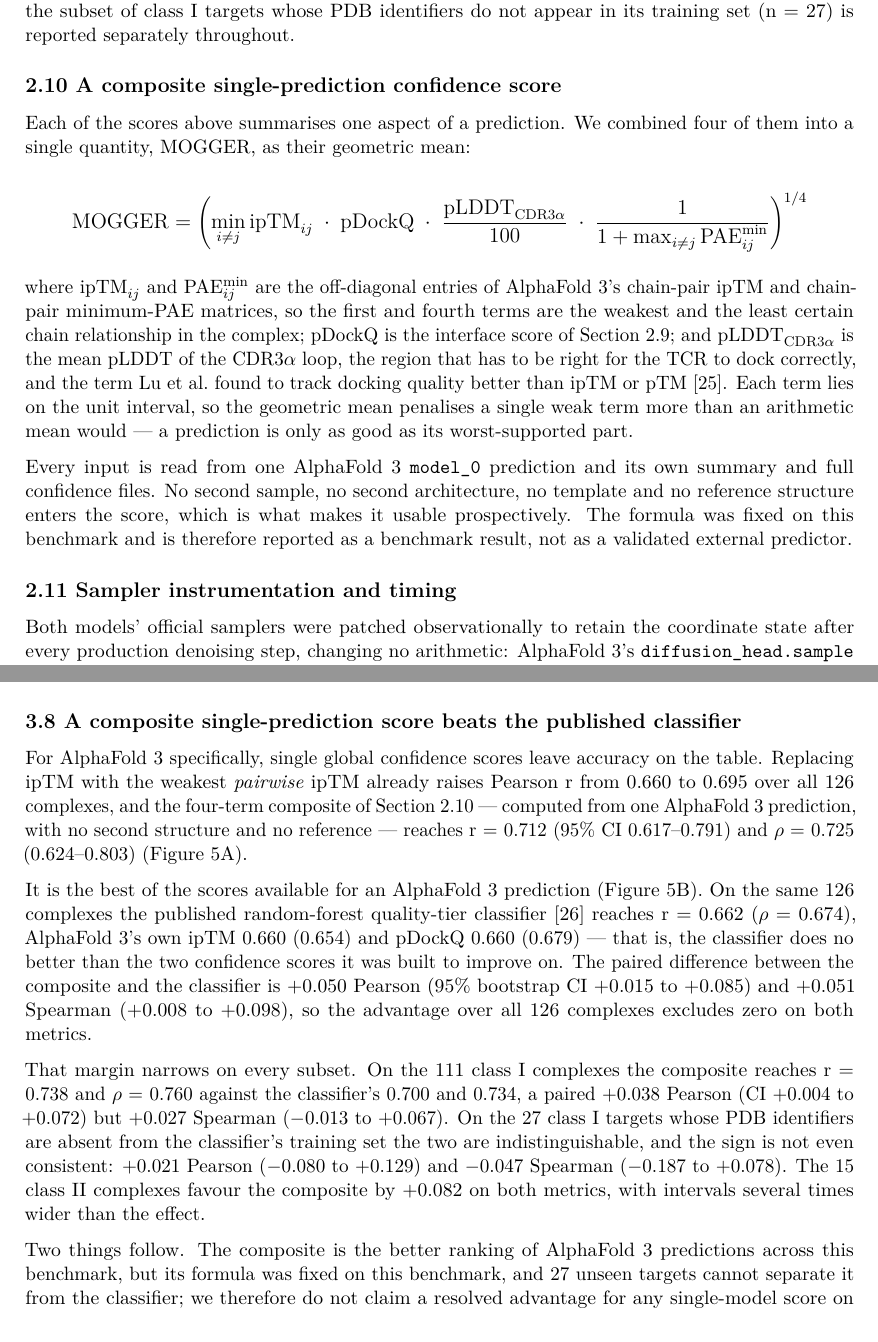
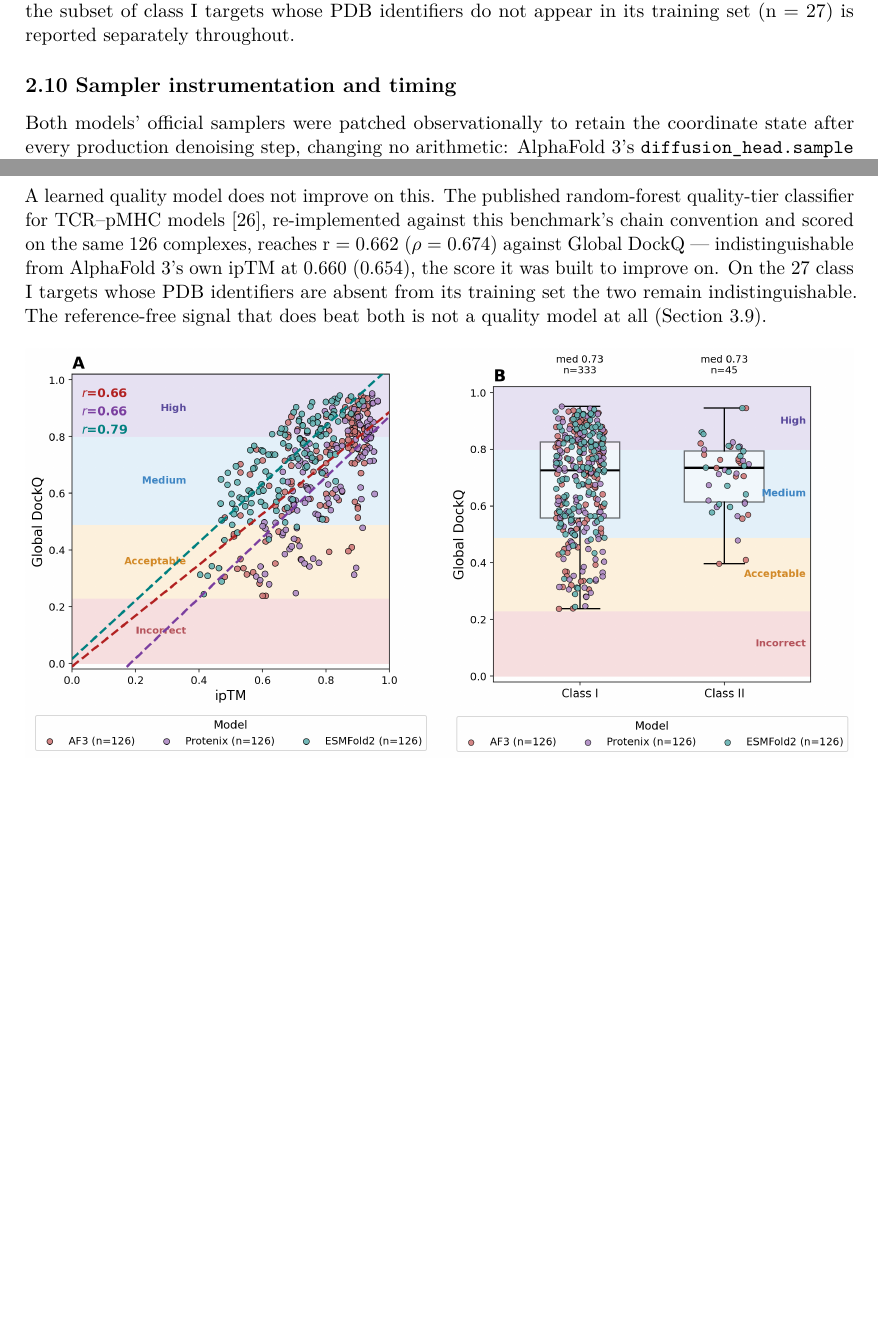
Before and after one commit to jackzhou018/TCR_benchmark-, a LaTeX paper (paper/benchmark_fresh/main.tex): two parts of pages 8 and 14 of 28 before the commit and two parts of pages 8 and 14 of 27 after it, joined at a grey line, cut so that both start at the same text, the shorter picture padded with empty space. Compiled offline with pdfLaTeX.

Commit message:
Remove MOGGER: drop Methods 2.10, Results 3.8 and its figure
The composite score's own conclusion was that 27 unseen targets cannot
separate it from the classifier it beats, and Section 3.9 then shows both are
beaten by cross-model agreement -- so the section carried a formula and a
figure for no surviving claim.

Kept the one finding that stood without it, folded into 3.7: the published
random-forest quality-tier classifier reaches r = 0.662 against AlphaFold 3's
own ipTM at 0.660, so a learned quality model does no better here than the
score it was built to improve on.

Sections renumber to 2.1-2.11 and 3.1-3.11, figures to 1-8. Both citations
survive elsewhere, so the reference list is unchanged.

Claude-Session: https://claude.ai/code/session_014x8hTP9SfV3XyFT3GDrAfF

```diff
--- a/paper/benchmark_fresh/main.tex
+++ b/paper/benchmark_fresh/main.tex
@@ -456,36 +456,7 @@
 of class I targets whose PDB identifiers do not appear in its training
 set (n = 27) is reported separately throughout.
 
-\subsection{2.10 A composite single-prediction confidence
-score}\label{a-composite-single-prediction-confidence-score}
-
-Each of the scores above summarises one aspect of a prediction. We
-combined four of them into a single quantity, MOGGER, as their geometric
-mean:
-
-{\large
-\[\mathrm{MOGGER}=\left(\min_{i\neq j}\mathrm{ipTM}_{ij}\;\cdot\;\mathrm{pDockQ}\;\cdot\;\frac{\mathrm{pLDDT}_{\mathrm{CDR3}\alpha}}{100}\;\cdot\;\frac{1}{1+\max_{i\neq j}\mathrm{PAE}^{\min}_{ij}}\right)^{1/4}\]
-}
-
-\noindent where $\mathrm{ipTM}_{ij}$ and $\mathrm{PAE}^{\min}_{ij}$ are
-the off-diagonal entries of AlphaFold 3's chain-pair ipTM and chain-pair
-minimum-PAE matrices, so the first and fourth terms are the weakest and
-the least certain chain relationship in the complex; pDockQ is the
-interface score of Section 2.9; and $\mathrm{pLDDT}_{\mathrm{CDR3}\alpha}$
-is the mean pLDDT of the CDR3\ensuremath{\alpha} loop, the region that has to be right for
-the TCR to dock correctly, and the term Lu et al.~found to track docking
-quality better than ipTM or pTM [25]. Each term lies on the unit interval, so the
-geometric mean penalises a single weak term more than an arithmetic mean
-would --- a prediction is only as good as its worst-supported part.
-
-Every input is read from one AlphaFold 3 \texttt{model\_0} prediction and
-its own summary and full confidence files. No second sample, no second
-architecture, no template and no reference structure enters the score,
-which is what makes it usable prospectively. The formula was fixed on
-this benchmark and is therefore reported as a benchmark result, not as a
-validated external predictor.
-
-\subsection{2.11 Sampler instrumentation and
+\subsection{2.10 Sampler instrumentation and
 timing}\label{sampler-instrumentation-and-timing}
 
 Both models' official samplers were patched observationally to retain
@@ -913,6 +884,16 @@
 shows the same ranking with lower correlations overall (ESMFold2 r =
 0.676, Protenix 0.611, AlphaFold 3 0.577).
 
+A learned quality model does not improve on this. The published
+random-forest quality-tier classifier for TCR--pMHC models [26],
+re-implemented against this benchmark's chain convention and scored on
+the same 126 complexes, reaches r = 0.662 (\ensuremath{\rho} = 0.674) against Global
+DockQ --- indistinguishable from AlphaFold 3's own ipTM at 0.660 (0.654),
+the score it was built to improve on. On the 27 class I targets whose
+PDB identifiers are absent from its training set the two remain
+indistinguishable. The reference-free signal that does beat both is not a
+quality model at all (Section 3.9).
+
 \begin{figure}
 \centering
 \includegraphics[width=1\linewidth,height=\textheight,keepaspectratio,alt={Determinants of interface accuracy. (A) Global DockQ against each method's own ipTM, with per-method linear fits and Pearson r. ESMFold2's confidence is both more conservative --- it reaches a given DockQ at a lower ipTM --- and better ordered. (B) Global DockQ by MHC class. Shaded bands are the CAPRI quality classes.}]{Figure_determinants.png}
@@ -924,39 +905,3 @@
 CAPRI quality classes.}
 \end{figure}
 
-\subsection{3.8 A composite single-prediction score beats the published
-classifier}\label{a-composite-single-prediction-score-beats-the-published-classifier}
-
-For AlphaFold 3 specifically, single global confidence scores leave
-accuracy on the table. Replacing ipTM with the weakest \emph{pairwise}
-ipTM already raises Pearson r from 0.660 to 0.695 over all 126
-complexes, and the four-term composite of Section 2.10 --- computed from
-one AlphaFold 3 prediction, with no second structure and no reference
---- reaches r = 0.712 (95\% CI 0.617--0.791) and \ensuremath{\rho} = 0.725
-(0.624--0.803) (Figure 5A).
-
-It is the best of the scores available for an AlphaFold 3 prediction
-(Figure 5B). On the same 126 complexes the published random-forest quality-tier
-classifier [26] reaches r = 0.662 (\ensuremath{\rho} = 0.674), AlphaFold 3's own ipTM
-0.660 (0.654) and pDockQ 0.660 (0.679) --- that is, the classifier does
-no better than the two confidence scores it was built to improve on. The
-paired difference between the composite and the classifier is +0.050
-Pearson (95\% bootstrap CI +0.015 to +0.085) and +0.051 Spearman (+0.008
-to +0.098), so the advantage over all 126 complexes excludes zero on
-both metrics.
-
-That margin narrows on every subset. On the 111 class I
-complexes the composite reaches r = 0.738 and \ensuremath{\rho} = 0.760 against the
-classifier's 0.700 and 0.734, a paired +0.038 Pearson (CI +0.004 to
-+0.072) but +0.027 Spearman (\ensuremath{-}0.013 to +0.067). On the 27 class I
-targets whose PDB identifiers are absent from the classifier's training
-set the two are indistinguishable, and the sign is not even consistent:
-+0.021 Pearson (\ensuremath{-}0.080 to +0.129) and \ensuremath{-}0.047 Spearman (\ensuremath{-}0.187 to
-+0.078). The 15 class II complexes favour the composite by +0.082 on
-both metrics, with intervals several times wider than the effect.
-
-Two things follow. The composite is the better ranking of AlphaFold 3
-predictions across this benchmark, but its formula was fixed on this
-benchmark, and 27 unseen targets cannot separate it from the classifier;
-we therefore do not claim a resolved advantage for any single-model
-score on unseen targets. And all of these scores --- learned or not ---
@@ -974 +907,0 @@
-prediction, over all 126 complexes;
```
Also changed, not shown: paper/benchmark_fresh/figures/Figure_mogger.png (deleted), paper/benchmark_fresh/main.tex (61 more changed lines), 1 other file.
